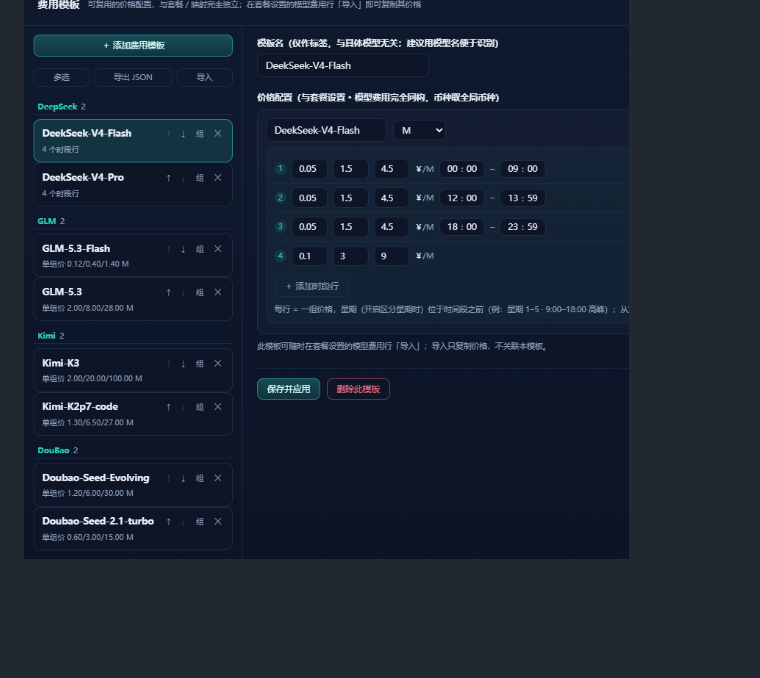
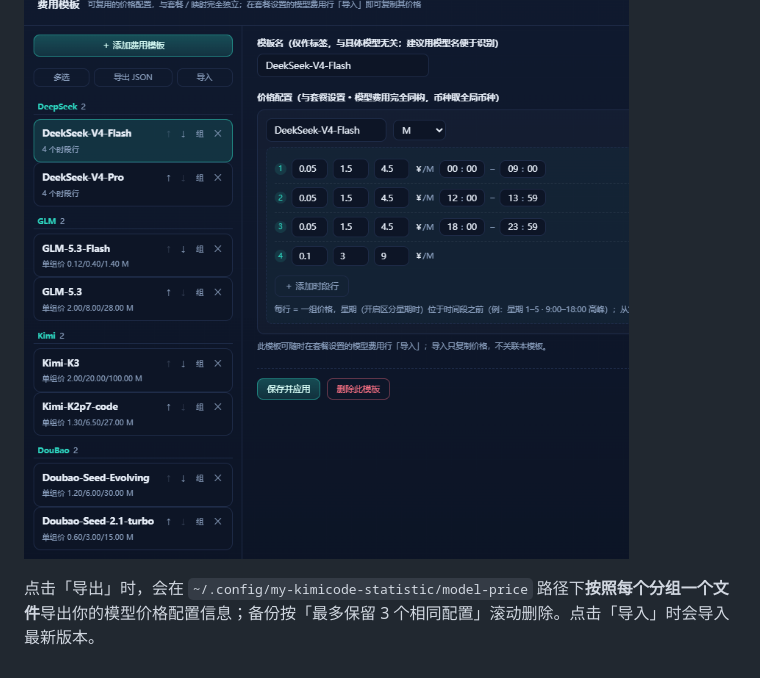
Before and after one commit to BigMaoly/coder-cost-plan-statistic, a Markdown page: README.md, the part around the change. Rendered like a GitHub page; blank space fills up the shorter version.

Commit message:
README 模型价格模板：补充导出备份路径/滚动保留/导入机制说明

```diff
--- a/README.md
+++ b/README.md
@@ -127,3 +127,5 @@ my-kimicode-statistic web
 配置好价格模板后，可以在「套餐配置」中的「API 价格」设置里快速导入。多个提供商都可以使用，与名字无关。
 
 ![模型价格模板](pic/260908-10-price-template.png)
+
+点击「导出」时，会在 `~/.config/my-kimicode-statistic/model-price` 路径下**按照每个分组一个文件**导出你的模型价格配置信息；备份按「最多保留 3 个相同配置」滚动删除。点击「导入」时会导入最新版本。
```
